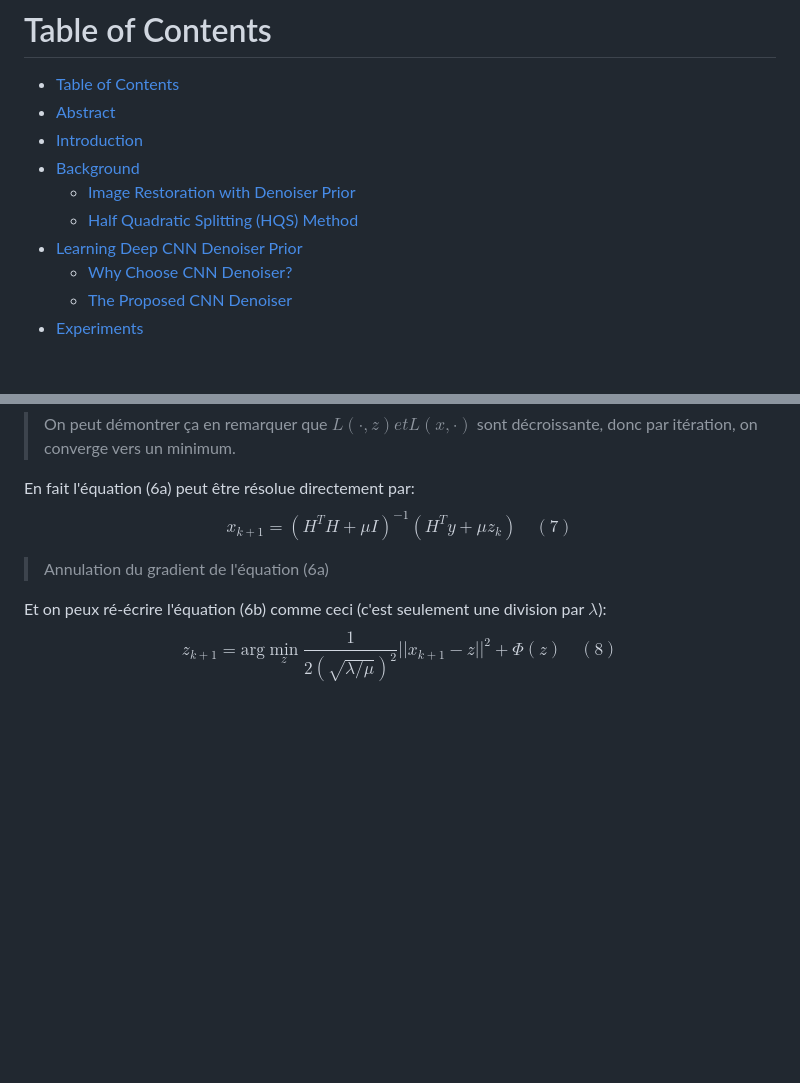
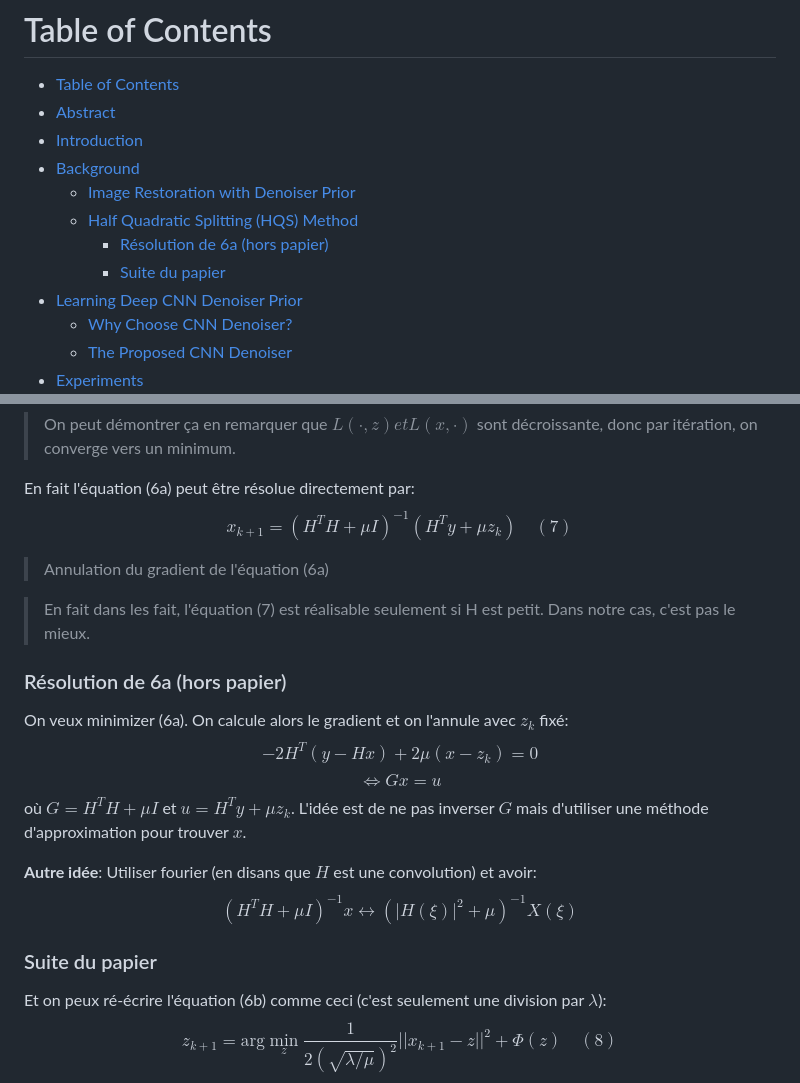
Before and after one commit to Highdrien/CNN-Denoiser-Prior, a Markdown page: paper/question.md, 2 parts joined by grey strips. GitHub-like rendering; blank space fills up the shorter version.

Commit message:
update question

```diff
--- a/paper/question.md
+++ b/paper/question.md
@@ -7,6 +7,8 @@ Analyse de l'article: Learning Deep CNN Denoiser Prior for Image Restoration
 - [Background](#background)
   - [Image Restoration with Denoiser Prior](#image-restoration-with-denoiser-prior)
   - [Half Quadratic Splitting (HQS) Method](#half-quadratic-splitting-hqs-method)
+    - [Résolution de 6a (hors papier)](#résolution-de-6a-hors-papier)
+    - [Suite du papier](#suite-du-papier)
 - [Learning Deep CNN Denoiser Prior](#learning-deep-cnn-denoiser-prior)
   - [Why Choose CNN Denoiser?](#why-choose-cnn-denoiser)
   - [The Proposed CNN Denoiser](#the-proposed-cnn-denoiser)
@@ -84,6 +86,20 @@ $$ x_{k+1} = (H^T H + \mu I)^{-1} (H^T y + \mu z_k) \quad (7)$$
 
 > Annulation du gradient de l'équation (6a)
 
+> En fait dans les fait, l'équation (7) est réalisable seulement si H est petit. Dans notre cas, c'est pas le mieux.
+
+### Résolution de 6a (hors papier)
+
+On veux minimizer (6a). On calcule alors le gradient et on l'annule avec $z_k$ fixé:
+$$-2H^T(y-Hx)+2\mu(x-z_k)=0$$
+$$\Leftrightarrow Gx=u$$
+où $G=H^TH+\mu I$ et $u=H^Ty+\mu z_k$. L'idée est de ne pas inverser $G$ mais d'utiliser une méthode d'approximation pour trouver $x$.
+
+**Autre idée**: Utiliser fourier (en disans que $H$ est une convolution) et avoir:
+$$(H^TH+\mu I)^{-1}x \leftrightarrow (|H(\xi)|^2+\mu)^{-1}X(\xi)$$
+
+### Suite du papier
+
 Et on peux ré-écrire l'équation (6b) comme ceci (c'est seulement une division par $\lambda$):
 $$ z_{k+1} = \text{arg} \min_z \frac{1}{2(\sqrt{\lambda / \mu})^2} ||x_{k+1}-z||^2 + \Phi(z) \quad (8) $$
 
```
